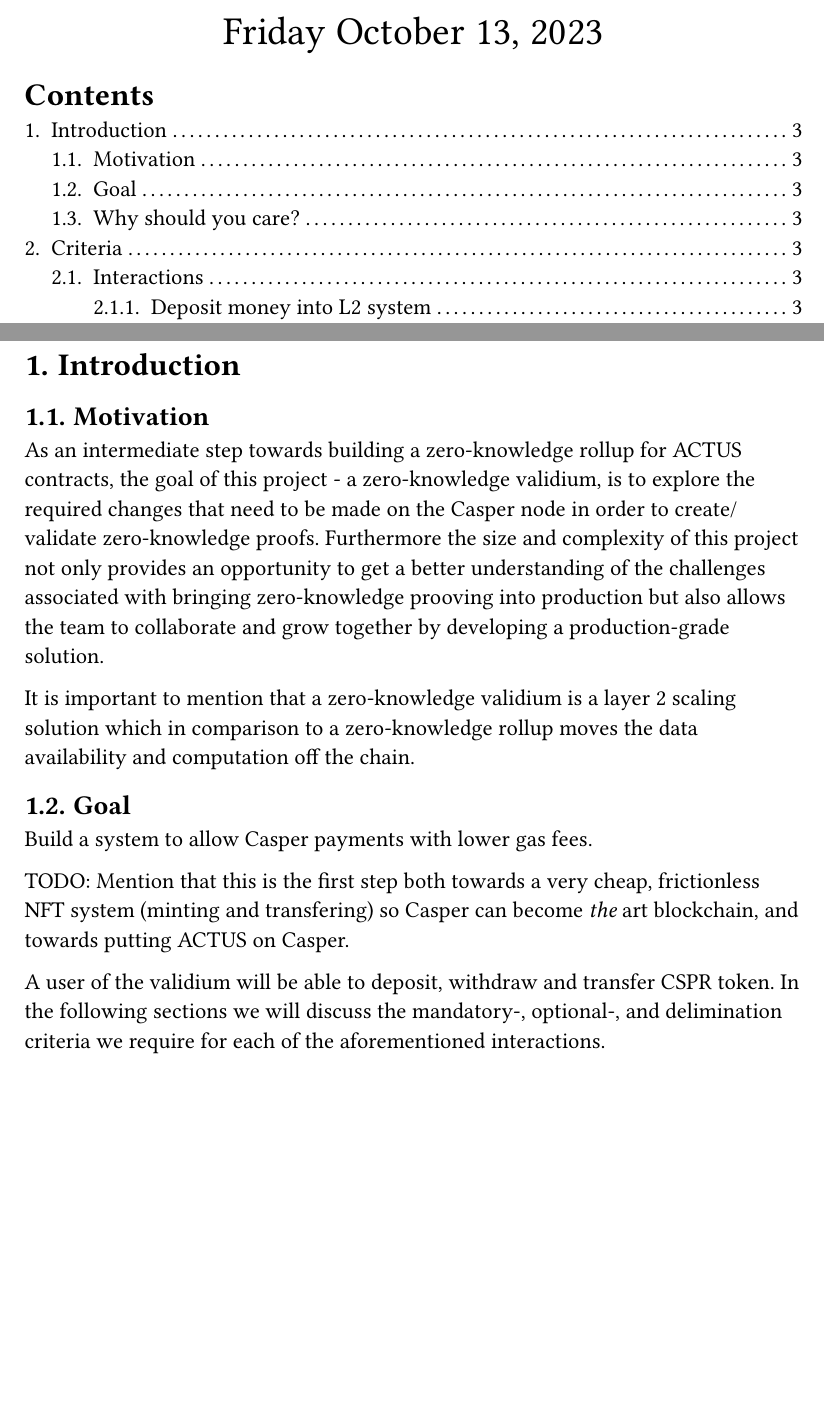
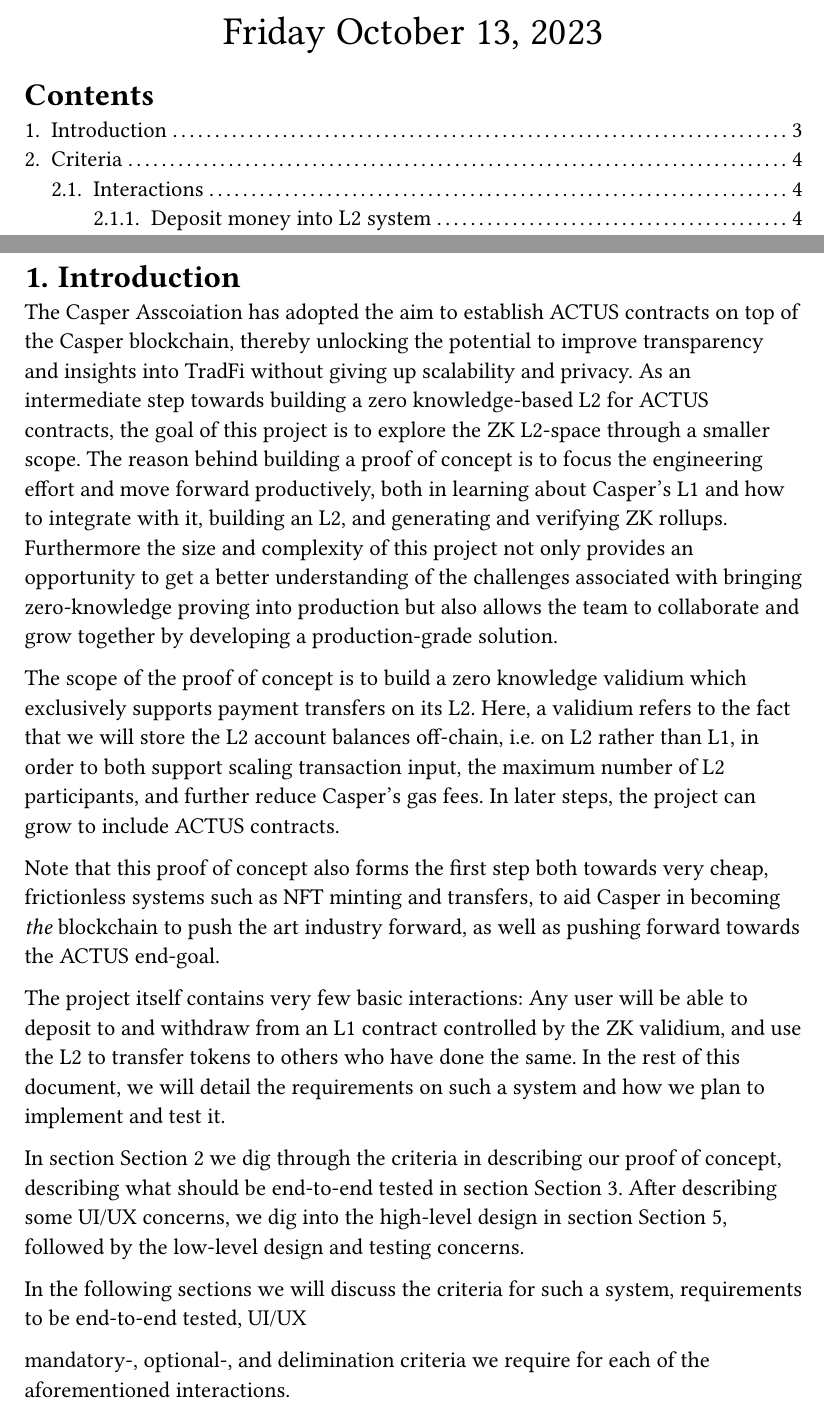
Before and after one commit to cspr-rad/kairos-spec, a Typst document (src/spec.typ): two parts of pages 1 and 3 of 9, joined at a grey line, cut so that both start at the same text, the shorter picture padded with empty space. Compiled offline with Typst 0.15.

Commit message:
Initial editing

```diff
--- a/src/spec.typ
+++ b/src/spec.typ
@@ -31,23 +31,21 @@
 
 = Introduction
 
-== Motivation
+The Casper Asscoiation has adopted the aim to establish ACTUS contracts on top of the Casper blockchain, thereby unlocking the potential to improve transparency and insights into TradFi without giving up scalability and privacy. As an intermediate step towards building a zero knowledge-based L2 for ACTUS contracts, the goal of this project is to explore the ZK L2-space through a smaller scope. The reason behind building a proof of concept is to focus the engineering effort and move forward productively, both in learning about Casper's L1 and how to integrate with it, building an L2, and generating and verifying ZK rollups. Furthermore the size and complexity of this project not only provides an opportunity to get a better understanding of the challenges associated with bringing zero-knowledge proving into production but also allows the team to collaborate and grow together by developing a production-grade solution.
 
-As an intermediate step towards building a zero-knowledge rollup for ACTUS contracts, the goal of this project - a zero-knowledge validium, is to explore the required changes that need to be made on the Casper node in order to create/ validate zero-knowledge proofs. Furthermore the size and complexity of this project not only provides an opportunity to get a better understanding of the challenges associated with bringing zero-knowledge prooving into production but also allows the team to collaborate and grow together by developing a production-grade solution.
+The scope of the proof of concept is to build a zero knowledge validium which exclusively supports payment transfers on its L2. Here, a validium refers to the fact that we will store the L2 account balances off-chain, i.e. on L2 rather than L1, in order to both support scaling transaction input, the maximum number of L2 participants, and further reduce Casper's gas fees. In later steps, the project can grow to include ACTUS contracts.
 
-It is important to mention that a zero-knowledge validium is a layer 2 scaling solution which in comparison to a zero-knowledge rollup moves the data availability and computation off the chain.
+Note that this proof of concept also forms the first step both towards very cheap, frictionless systems such as NFT minting and transfers, to aid Casper in becoming _the_ blockchain to push the art industry forward, as well as pushing forward towards the ACTUS end-goal.
 
-== Goal
+The project itself contains very few basic interactions: Any user will be able to deposit to and withdraw from an L1 contract controlled by the ZK validium, and use the L2 to transfer tokens to others who have done the same. In the rest of this document, we will detail the requirements on such a system and how we plan to implement and test it.
 
-Build a system to allow Casper payments with lower gas fees.
+In section @criteria we dig through the criteria in describing our proof of concept, describing what should be end-to-end tested in section @requirements. After describing some UI/UX concerns, we dig into the high-level design in section @high-level-design, followed by the low-level design and testing concerns.
 
-TODO: Mention that this is the first step both towards a very cheap, frictionless NFT system (minting and transfering) so Casper can become _the_ art blockchain, and towards putting ACTUS on Casper.
+In the following sections we will discuss the criteria for such a system, requirements to be end-to-end tested, UI/UX
 
-A user of the validium will be able to deposit, withdraw and transfer CSPR token. In the following sections we will discuss the mandatory-, optional-, and delimination criteria we require for each of the aforementioned interactions.
+mandatory-, optional-, and delimination criteria we require for each of the aforementioned interactions.
 
-== Why should you care?
-
-= Criteria
+= Criteria <criteria>
 
 == Interactions
 
```
Also changed, not shown: info.md (+2 -2 lines), src/spec.typ (8 more changed lines).
